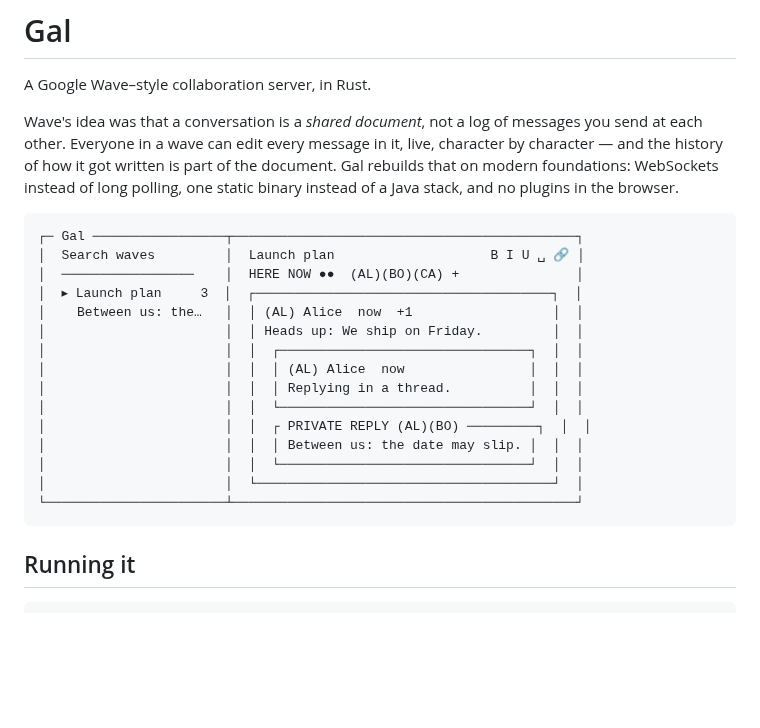
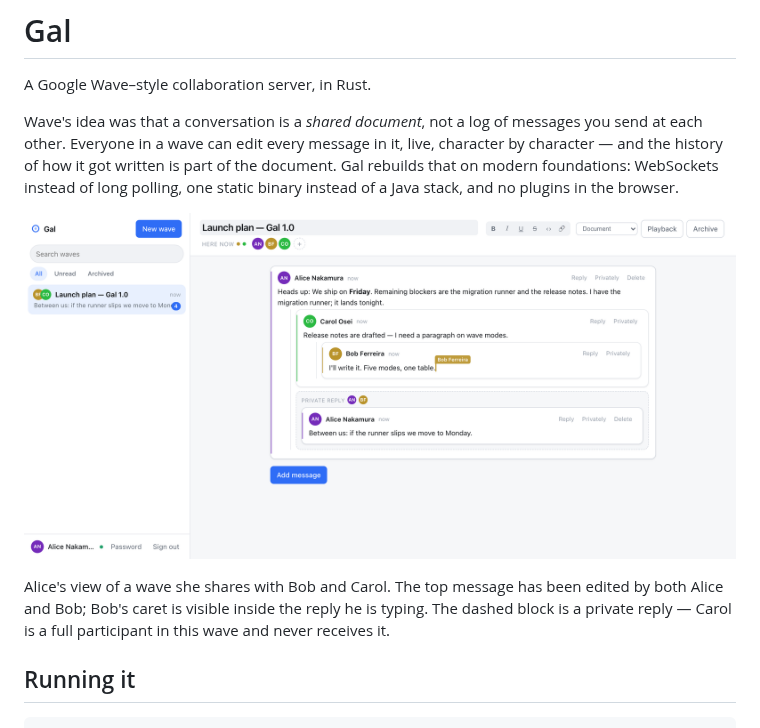
Before and after one commit to tensorspace-ai/gal, a Markdown page: README.md, the part around one of its changes. GitHub-like rendering; pictures changed too: docs/screenshots/wave.png (added); blank space fills up the shorter version.

````diff
--- a/README.md
+++ b/README.md
@@ -8,23 +8,14 @@ character by character — and the history of how it got written is part of the
 document. Gal rebuilds that on modern foundations: WebSockets instead of long
 polling, one static binary instead of a Java stack, and no plugins in the browser.
 
-```
-┌─ Gal ─────────────────┬────────────────────────────────────────────┐
-│  Search waves         │  Launch plan                    B I U ␣ 🔗 │
-│  ─────────────────    │  HERE NOW ●●  (AL)(BO)(CA) +               │
-│  ▸ Launch plan     3  │  ┌──────────────────────────────────────┐  │
-│    Between us: the…   │  │ (AL) Alice  now  +1                  │  │
-│                       │  │ Heads up: We ship on Friday.         │  │
-│                       │  │  ┌────────────────────────────────┐  │  │
-│                       │  │  │ (AL) Alice  now                │  │  │
-│                       │  │  │ Replying in a thread.          │  │  │
-│                       │  │  └────────────────────────────────┘  │  │
-│                       │  │  ┌ PRIVATE REPLY (AL)(BO) ─────────┐  │  │
-│                       │  │  │ Between us: the date may slip. │  │  │
-│                       │  │  └────────────────────────────────┘  │  │
-│                       │  └──────────────────────────────────────┘  │
-└───────────────────────┴────────────────────────────────────────────┘
-```
+![A Gal wave: three participants, one message being co-edited, a threaded reply,
+and a private reply visible only to two of
+them](docs/screenshots/wave.png)
+
+Alice's view of a wave she shares with Bob and Carol. The top message has been
+edited by both Alice and Bob; Bob's caret is visible inside the reply he is
+typing. The dashed block is a private reply — Carol is a full participant in this
+wave and never receives it.
 
 ## Running it
 
````
Also changed, not shown: other parts of README.md (+22 -0 lines), docs/screenshots/mode-chat.png (added), docs/screenshots/mode-frozen.png (added), docs/screenshots/playback.png (added).
